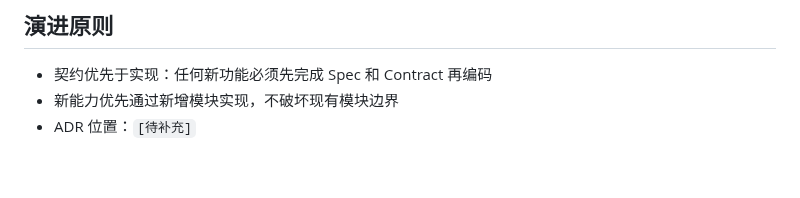
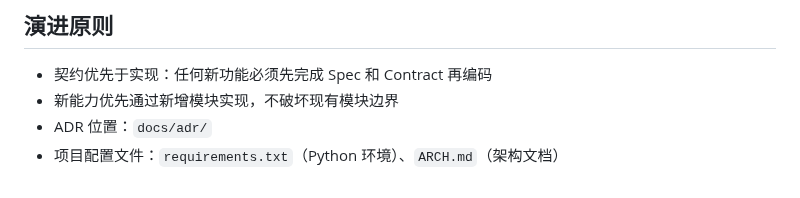
Before and after one commit to sensee-arch/test-repo, a Markdown page: .ai/about.md, the part around the change. Rendered like a GitHub page.

Commit message:
docs: update project constitution with ADR path

```diff
--- a/.ai/about.md
+++ b/.ai/about.md
@@ -70,4 +70,5 @@
 
 - 契约优先于实现：任何新功能必须先完成 Spec 和 Contract 再编码
 - 新能力优先通过新增模块实现，不破坏现有模块边界
-- ADR 位置：`[待补充]`
+- ADR 位置：`docs/adr/`
+- 项目配置文件：`requirements.txt`（Python 环境）、`ARCH.md`（架构文档）
```
